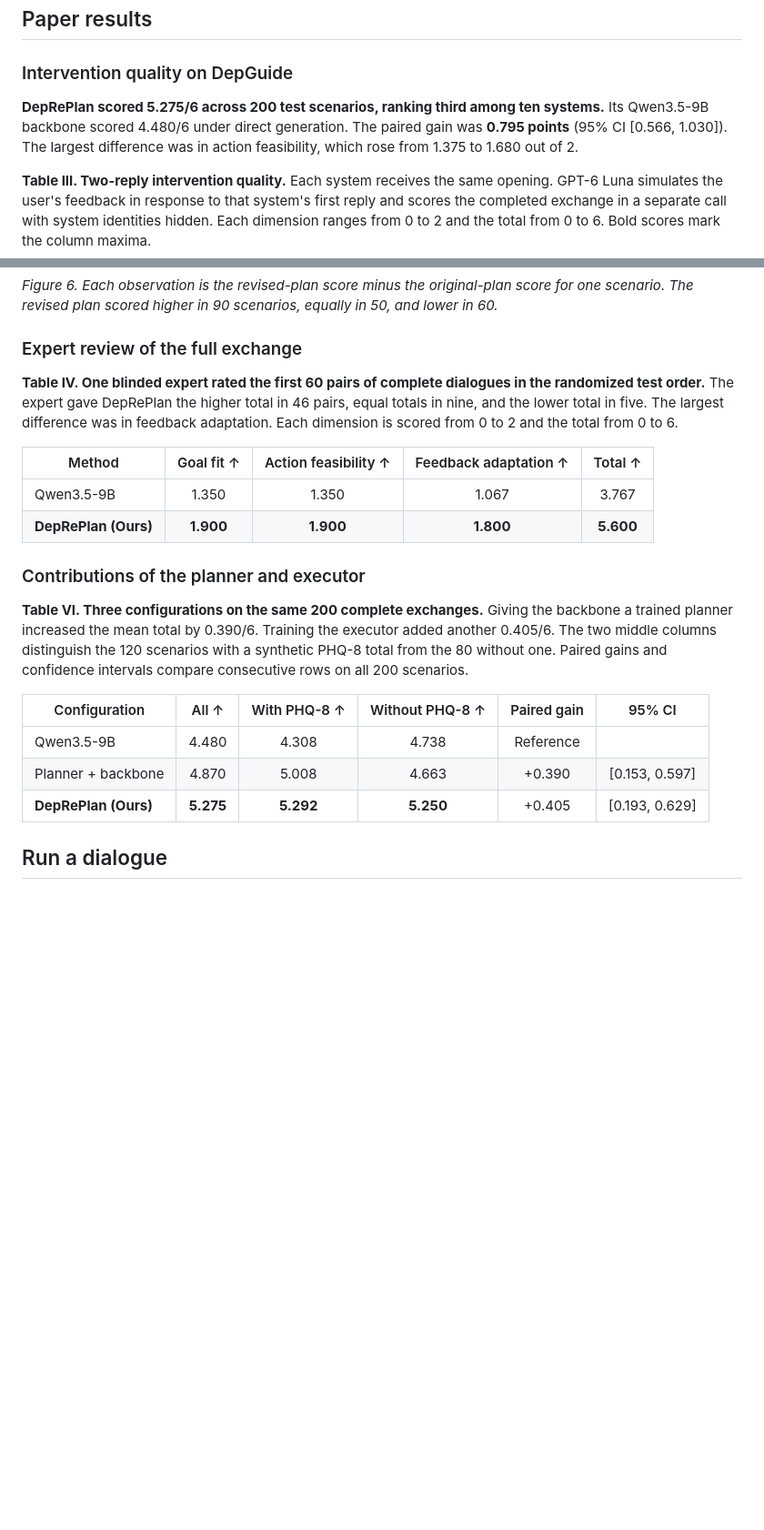
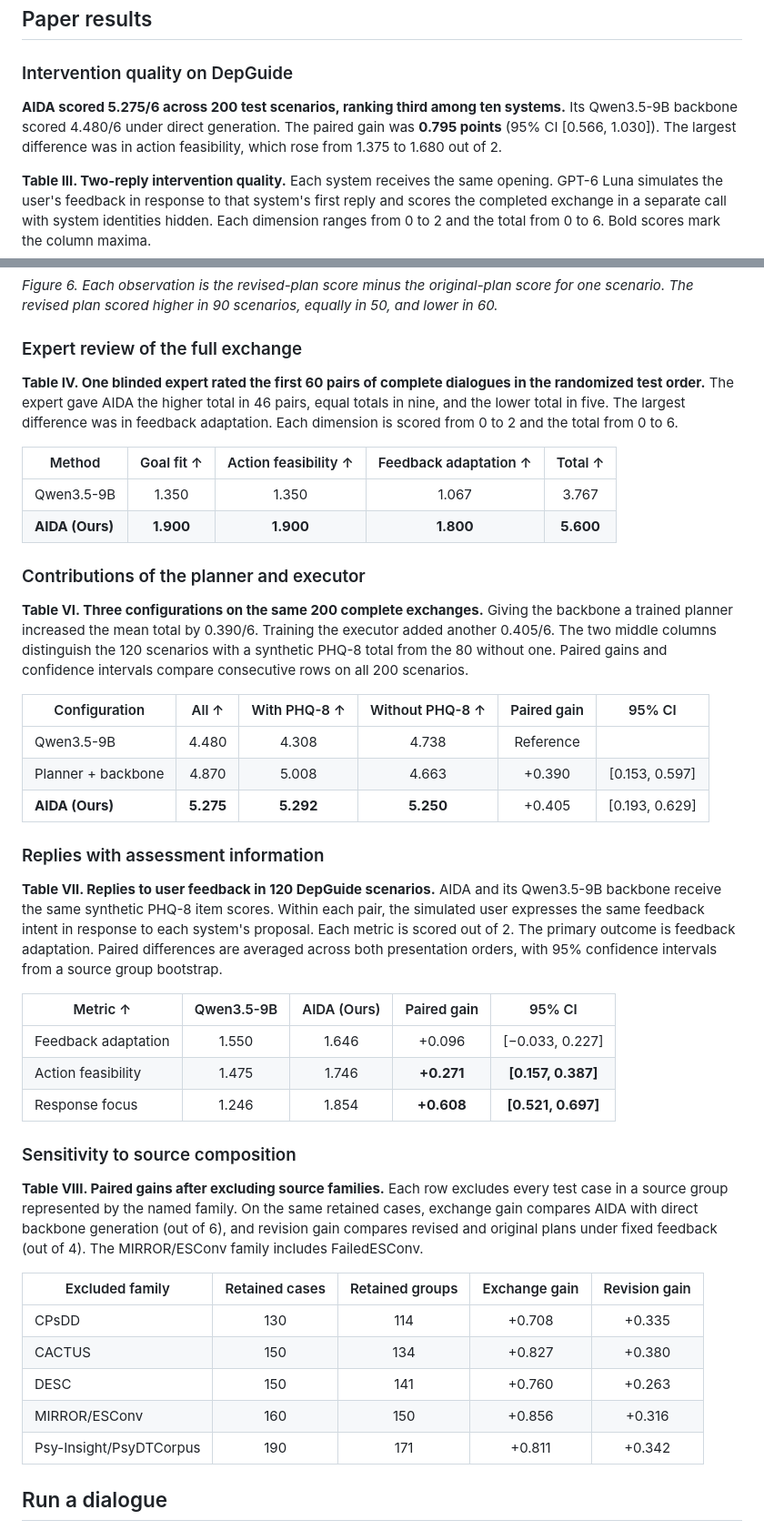
Before and after one commit to YiboWang2002/AIDA, a Markdown page: README.md, 2 parts joined by grey strips. Shown at 91% size. GitHub-like rendering; blank space fills up the shorter version.

```diff
--- a/README.md
+++ b/README.md
@@ -10,7 +17,7 @@ A user who says *choosing is the hard part* gives a counselor a reason to change
 
 ### Intervention quality on DepGuide
 
-**DepRePlan scored 5.275/6 across 200 test scenarios, ranking third among ten systems.** Its Qwen3.5-9B backbone scored 4.480/6 under direct generation. The paired gain was **0.795 points** (95% CI [0.566, 1.030]). The largest difference was in action feasibility, which rose from 1.375 to 1.680 out of 2.
+**AIDA scored 5.275/6 across 200 test scenarios, ranking third among ten systems.** Its Qwen3.5-9B backbone scored 4.480/6 under direct generation. The paired gain was **0.795 points** (95% CI [0.566, 1.030]). The largest difference was in action feasibility, which rose from 1.375 to 1.680 out of 2.
 
 **Table III. Two-reply intervention quality.** Each system receives the same opening. GPT-6 Luna simulates the user's feedback in response to that system's first reply and scores the completed exchange in a separate call with system identities hidden. Each dimension ranges from 0 to 2 and the total from 0 to 6. Bold scores mark the column maxima.
 
@@ -121,12 +130,12 @@ After an exam, the speaker wanted comfort from her mother. When the conversation
 
 ### Expert review of the full exchange
 
-**Table IV. One blinded expert rated the first 60 pairs of complete dialogues in the randomized test order.** The expert gave DepRePlan the higher total in 46 pairs, equal totals in nine, and the lower total in five. The largest difference was in feedback adaptation. Each dimension is scored from 0 to 2 and the total from 0 to 6.
+**Table IV. One blinded expert rated the first 60 pairs of complete dialogues in the randomized test order.** The expert gave AIDA the higher total in 46 pairs, equal totals in nine, and the lower total in five. The largest difference was in feedback adaptation. Each dimension is scored from 0 to 2 and the total from 0 to 6.
 
 | Method | Goal fit ↑ | Action feasibility ↑ | Feedback adaptation ↑ | Total ↑ |
 | --- | :---: | :---: | :---: | :---: |
 | Qwen3.5-9B | 1.350 | 1.350 | 1.067 | 3.767 |
-| **DepRePlan (Ours)** | **1.900** | **1.900** | **1.800** | **5.600** |
+| **AIDA (Ours)** | **1.900** | **1.900** | **1.800** | **5.600** |
 
 ### Contributions of the planner and executor
 
@@ -136,7 +145,29 @@ After an exam, the speaker wanted comfort from her mother. When the conversation
 | --- | :---: | :---: | :---: | :---: | :---: |
 | Qwen3.5-9B | 4.480 | 4.308 | 4.738 | Reference |  |
 | Planner + backbone | 4.870 | 5.008 | 4.663 | +0.390 | [0.153, 0.597] |
-| **DepRePlan (Ours)** | **5.275** | **5.292** | **5.250** | +0.405 | [0.193, 0.629] |
+| **AIDA (Ours)** | **5.275** | **5.292** | **5.250** | +0.405 | [0.193, 0.629] |
+
+### Replies with assessment information
+
+**Table VII. Replies to user feedback in 120 DepGuide scenarios.** AIDA and its Qwen3.5-9B backbone receive the same synthetic PHQ-8 item scores. Within each pair, the simulated user expresses the same feedback intent in response to each system's proposal. Each metric is scored out of 2. The primary outcome is feedback adaptation. Paired differences are averaged across both presentation orders, with 95% confidence intervals from a source group bootstrap.
+
+| Metric ↑ | Qwen3.5-9B | AIDA (Ours) | Paired gain | 95% CI |
+| --- | :---: | :---: | :---: | :---: |
+| Feedback adaptation | 1.550 | 1.646 | +0.096 | [−0.033, 0.227] |
+| Action feasibility | 1.475 | 1.746 | **+0.271** | **[0.157, 0.387]** |
+| Response focus | 1.246 | 1.854 | **+0.608** | **[0.521, 0.697]** |
+
+### Sensitivity to source composition
+
+**Table VIII. Paired gains after excluding source families.** Each row excludes every test case in a source group represented by the named family. On the same retained cases, exchange gain compares AIDA with direct backbone generation (out of 6), and revision gain compares revised and original plans under fixed feedback (out of 4). The MIRROR/ESConv family includes FailedESConv.
+
+| Excluded family | Retained cases | Retained groups | Exchange gain | Revision gain |
+| --- | :---: | :---: | :---: | :---: |
+| CPsDD | 130 | 114 | +0.708 | +0.335 |
+| CACTUS | 150 | 134 | +0.827 | +0.380 |
+| DESC | 150 | 141 | +0.760 | +0.263 |
+| MIRROR/ESConv | 160 | 150 | +0.856 | +0.316 |
+| Psy-Insight/PsyDTCorpus | 190 | 171 | +0.811 | +0.342 |
 
 ## Run a dialogue
 
```
Also changed, not shown: other parts of README.md (+22 -13 lines), assets/intervention-profiles.png.
